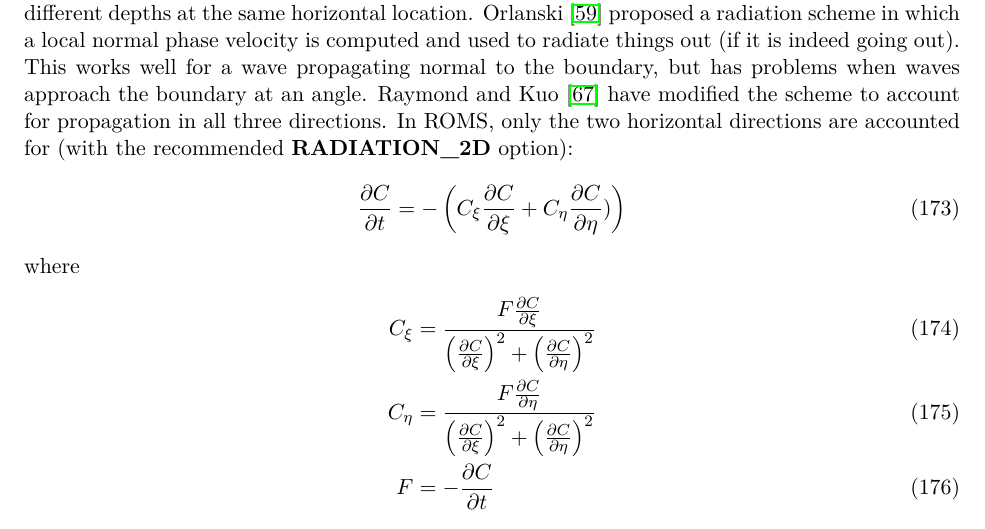
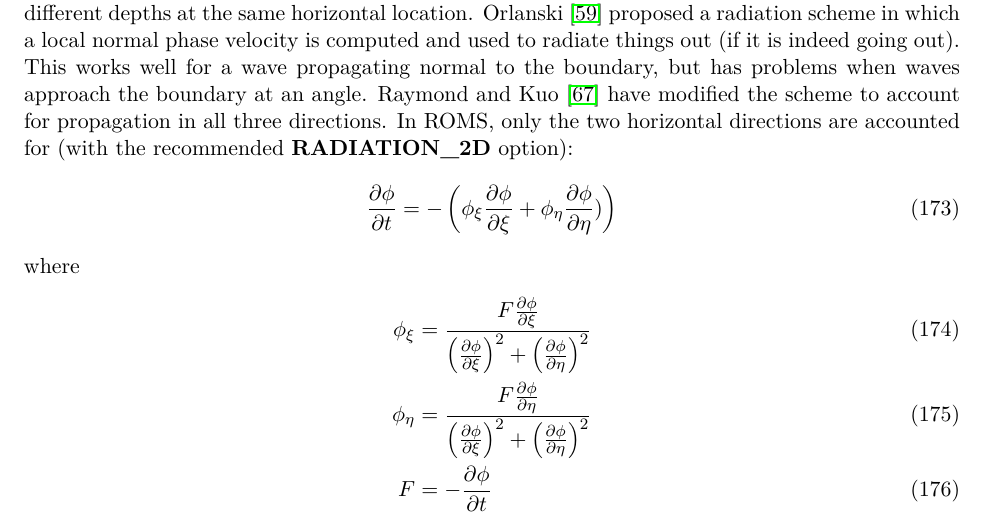
Before and after one commit to kshedstrom/roms_manual, a LaTeX paper (whole.tex, which reads num.tex): part of page 46 of 169, cut so that both start at the same text. Compiled offline with pdfLaTeX.

Commit message:
Change C to phi in one BC equation.

```diff
--- a/num.tex
+++ b/num.tex
@@ -1001,19 +1001,19 @@ propagation in all three directions. In ROMS, only the two horizontal
 directions are accounted for (with the recommended \code{RADIATION\_2D}
 option):
 \begin{equation}
-   \frac{\partial C}{\partial t} = - \left( C_\xi \frac{\partial
-   C}{\partial \xi} + C_\eta \frac{\partial C}{\partial \eta}) \right)
+   \frac{\partial \phi}{\partial t} = - \left( \phi_\xi \frac{\partial
+   \phi}{\partial \xi} + \phi_\eta \frac{\partial \phi}{\partial \eta}) \right)
 \label{eqrk}
 \end{equation}
 where
 \begin{align}
-   C_\xi & = \frac{F \frac{\partial C}{\partial \xi}}{
-   \left( \frac{\partial C}{\partial \xi} \right)^2 +
-   \left( \frac{\partial C}{\partial \eta} \right)^2 } \\
-   C_\eta & = \frac{F \frac{\partial C}{\partial \eta}}{
-   \left( \frac{\partial C}{\partial \xi} \right)^2 +
-   \left( \frac{\partial C}{\partial \eta} \right)^2 } \\
-   F & = - \frac{\partial C}{\partial t}
+   \phi_\xi & = \frac{F \frac{\partial \phi}{\partial \xi}}{
+   \left( \frac{\partial \phi}{\partial \xi} \right)^2 +
+   \left( \frac{\partial \phi}{\partial \eta} \right)^2 } \\
+   \phi_\eta & = \frac{F \frac{\partial \phi}{\partial \eta}}{
+   \left( \frac{\partial \phi}{\partial \xi} \right)^2 +
+   \left( \frac{\partial \phi}{\partial \eta} \right)^2 } \\
+   F & = - \frac{\partial \phi}{\partial t}
 \end{align}
 These terms are evaluated at the closest interior point in a manner
 consistent with the time stepping scheme used. The phase velocities are
```
Also changed, not shown: draft_roms.pdf (deleted).
